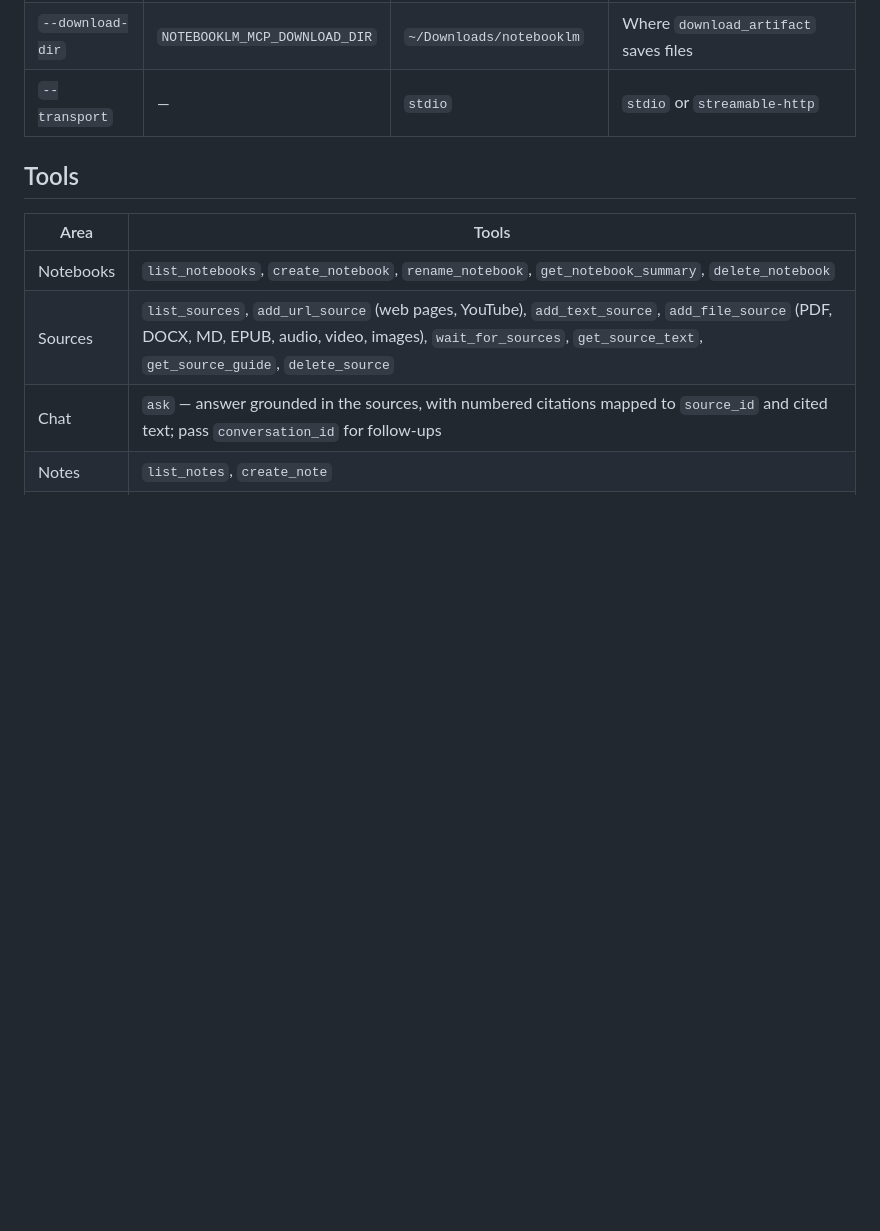
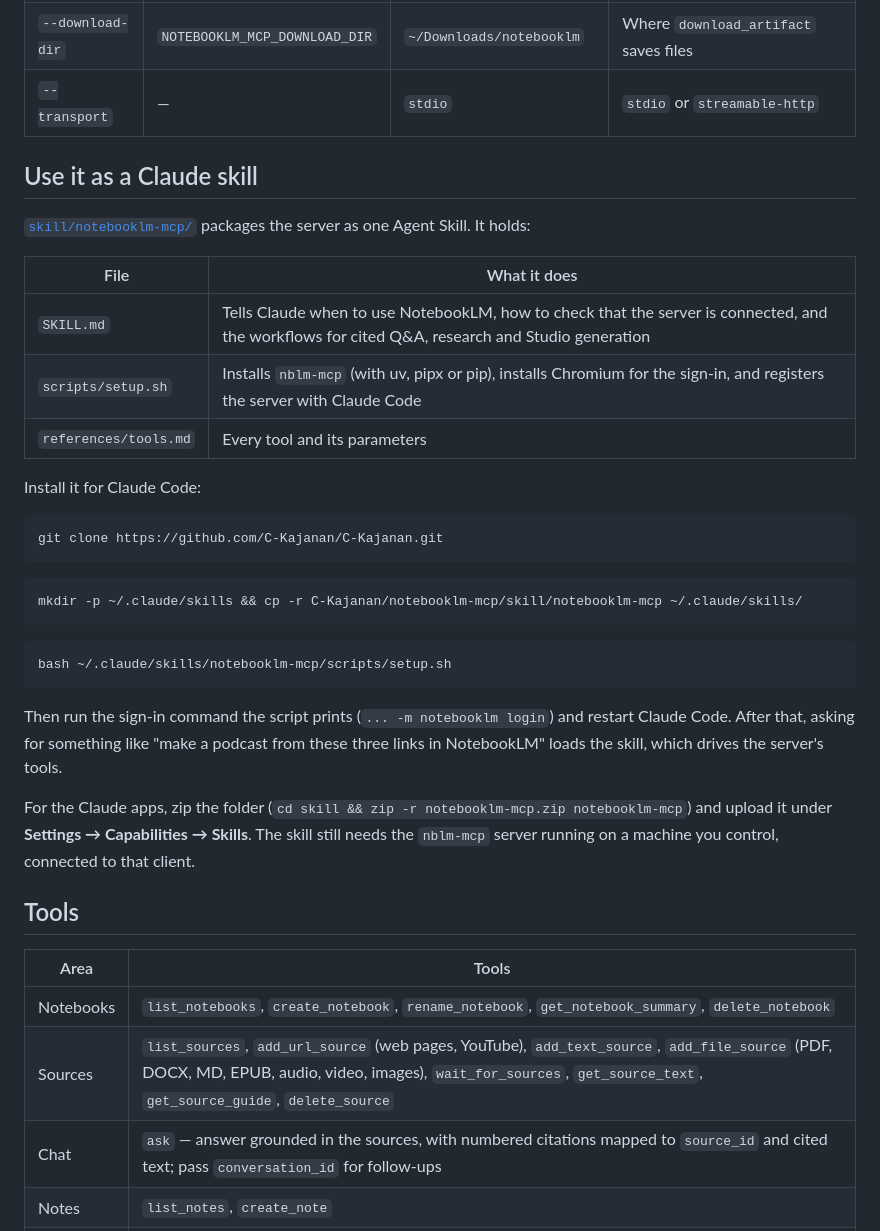
Before and after one commit to C-Kajanan/C-Kajanan, a Markdown page: notebooklm-mcp/README.md, the part around the change. GitHub-like rendering; blank space fills up the shorter version.

Commit message:
Document installing the NotebookLM skill
Co-Authored-By: Claude Opus 5.5 <noreply@anthropic.com>
Claude-Session: https://claude.ai/code/session_01GGseAp9dsBL7jwRtLWR1po

````diff
--- a/notebooklm-mcp/README.md
+++ b/notebooklm-mcp/README.md
@@ -74,6 +74,32 @@ If `nblm-mcp` is not on the client's `PATH` (for example, you installed into a v
 | `--download-dir` | `NOTEBOOKLM_MCP_DOWNLOAD_DIR` | `~/Downloads/notebooklm` | Where `download_artifact` saves files |
 | `--transport` | — | `stdio` | `stdio` or `streamable-http` |
 
+## Use it as a Claude skill
+
+[`skill/notebooklm-mcp/`](skill/notebooklm-mcp) packages the server as one Agent Skill. It holds:
+
+| File | What it does |
+| --- | --- |
+| `SKILL.md` | Tells Claude when to use NotebookLM, how to check that the server is connected, and the workflows for cited Q&A, research and Studio generation |
+| `scripts/setup.sh` | Installs `nblm-mcp` (with uv, pipx or pip), installs Chromium for the sign-in, and registers the server with Claude Code |
+| `references/tools.md` | Every tool and its parameters |
+
+Install it for Claude Code:
+
+```bash
+git clone https://github.com/C-Kajanan/C-Kajanan.git
+```
+```bash
+mkdir -p ~/.claude/skills && cp -r C-Kajanan/notebooklm-mcp/skill/notebooklm-mcp ~/.claude/skills/
+```
+```bash
+bash ~/.claude/skills/notebooklm-mcp/scripts/setup.sh
+```
+
+Then run the sign-in command the script prints (`... -m notebooklm login`) and restart Claude Code. After that, asking for something like "make a podcast from these three links in NotebookLM" loads the skill, which drives the server's tools.
+
+For the Claude apps, zip the folder (`cd skill && zip -r notebooklm-mcp.zip notebooklm-mcp`) and upload it under **Settings → Capabilities → Skills**. The skill still needs the `nblm-mcp` server running on a machine you control, connected to that client.
+
 ## Tools
 
 | Area | Tools |
````
